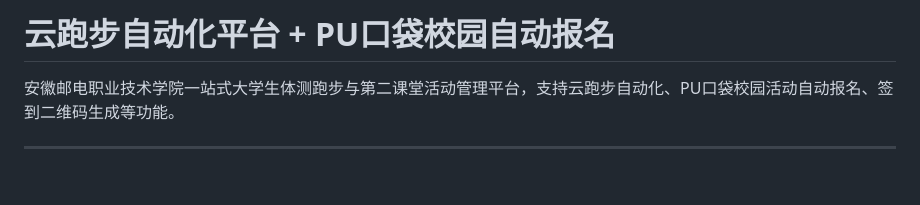
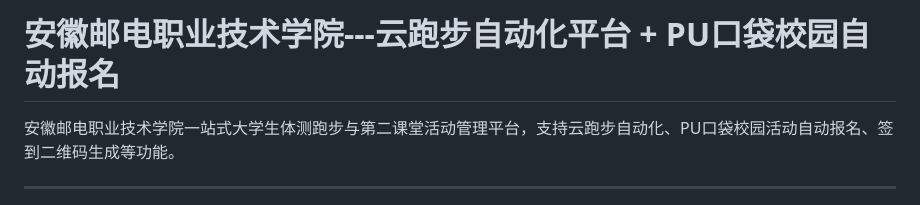
Before and after one commit to zz77zz77/yunrun-web, a Markdown page: README.md, the part around the change. GitHub-like rendering; blank space fills up the shorter version.

```diff
--- a/README.md
+++ b/README.md
@@ -1,4 +1,4 @@
-# 云跑步自动化平台 + PU口袋校园自动报名
+# 安徽邮电职业技术学院---云跑步自动化平台 + PU口袋校园自动报名
 
 安徽邮电职业技术学院一站式大学生体测跑步与第二课堂活动管理平台，支持云跑步自动化、PU口袋校园活动自动报名、签到二维码生成等功能。
 
```
